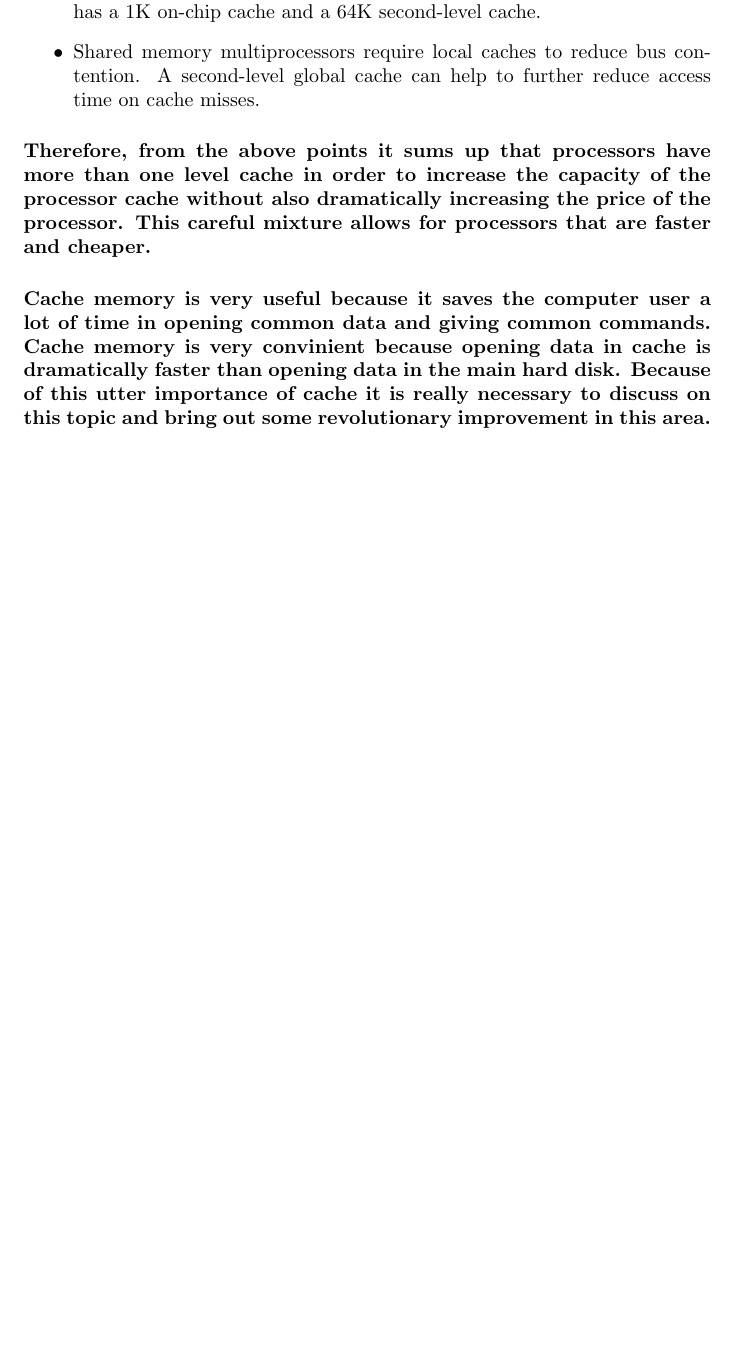
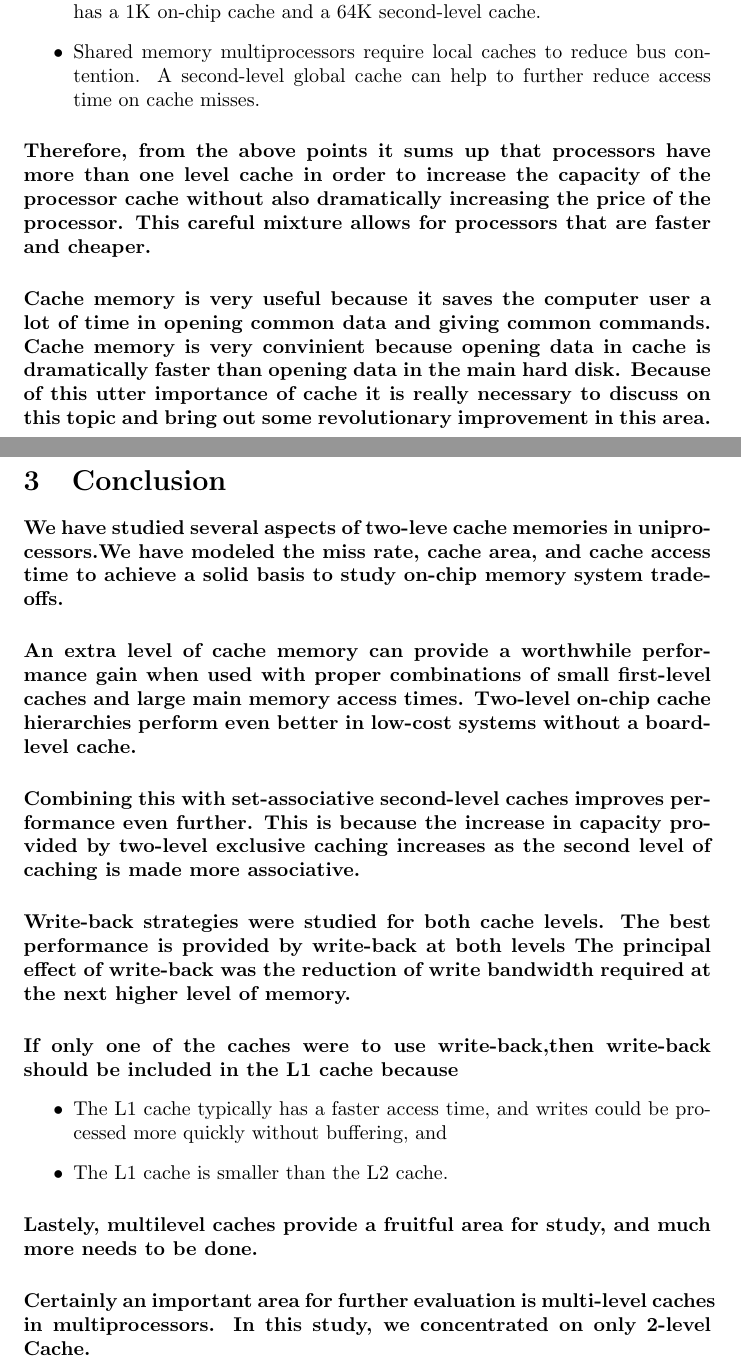
Before and after one commit to Abhishek0706/two-level-cache, a LaTeX document (latex/text.tex): part of page 4 of 4 before the commit and two parts of pages 4 and 5 of 5 after it, the two joined at a grey line, cut so that both start at the same text, the shorter picture padded with empty space. Compiled offline with pdfLaTeX.

Commit message:
added conclusion

```diff
--- a/latex/text.tex
+++ b/latex/text.tex
@@ -102,4 +102,45 @@ ability of a two-level cache, for example:}
     on this topic and bring out some revolutionary improvement in this area.
 }
 
+
+\section{Conclusion}
+
+\paragraph{We have studied several aspects of two-leve cache memories in uniprocessors.We have
+modeled the miss rate, cache area, and cache access time to achieve a solid basis to
+study on-chip memory system tradeoffs.}
+
+\paragraph{An extra level of cache memory can provide a worthwhile
+performance gain when used with proper combinations
+of small first-level caches and large main memory access times.
+Two-level on-chip cache hierarchies perform even better in low-cost
+systems without a board-level cache.}
+
+\paragraph{Combining this with set-associative second-level caches
+improves performance even further. This is because the increase in
+capacity provided by two-level exclusive caching increases as the
+second level of caching is made more associative.}
+
+\paragraph{Write-back strategies were studied for both cache levels.
+The best performance is provided by write-back at both levels
+The principal effect of write-back was the reduction of write
+bandwidth required at the next higher level of memory.}
+
+\paragraph{If only one of the caches were to use write-back,then write-back
+should be included in the L1 cache because}
+
+\begin{itemize}
+    \item The L1 cache typically has a faster access time, and writes
+    could be processed more quickly without buffering, and
+
+    \item The L1 cache is smaller than the L2 cache.
+
+\end{itemize}
+
+\paragraph{Lastely, multilevel caches provide a fruitful
+area for study, and much more needs to be done.}
+
+\paragraph{Certainly an important area for further evaluation
+is multi-level caches in multiprocessors. In this study, we concentrated
+on only 2-level Cache.}
+
 \end{document}
```
Also changed, not shown: latex/text.pdf, 2 other files.
